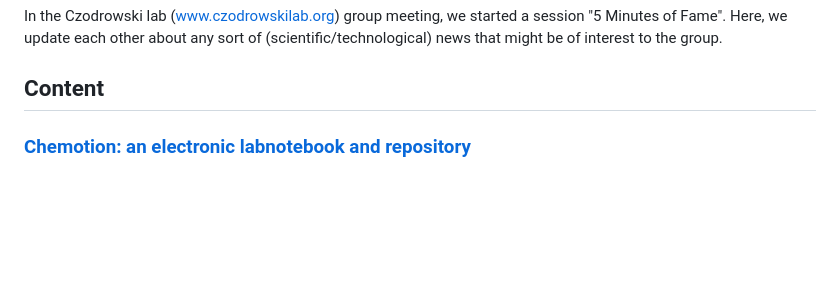
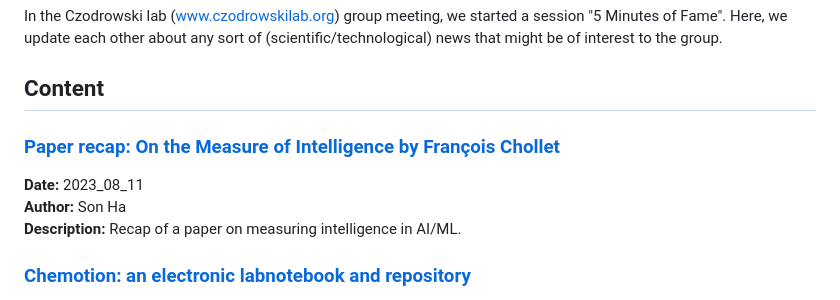
Before and after one commit to czodrowskilab/5minfame, a Markdown page: README.md, the part around the change. Rendered like a GitHub page; blank space fills up the shorter version.

```diff
--- a/README.md
+++ b/README.md
@@ -3,6 +3,11 @@
 In the Czodrowski lab (www.czodrowskilab.org) group meeting, we started a session "5 Minutes of Fame". Here, we update each other about any sort of (scientific/technological) news that might be of interest to the group.
 
 ## Content
+
+### [Paper recap: On the Measure of Intelligence by François Chollet](2023_08_11-Ha-on_the_measure_of_intelligence.pptx)
+**Date:** 2023_08_11<br>
+**Author:** Son Ha<br>
+**Description:** Recap of a paper on measuring intelligence in AI/ML.
 
 ### [Chemotion: an electronic labnotebook and repository](2023_07_27_michel_lim_chemotion.pptx)
 **Date:** 2023_07_28<br>
```
